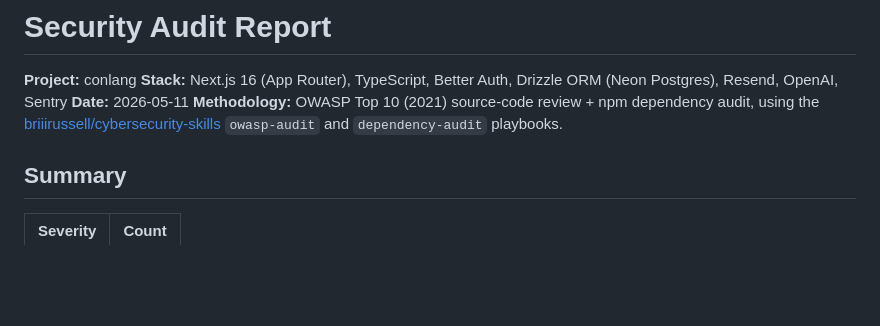
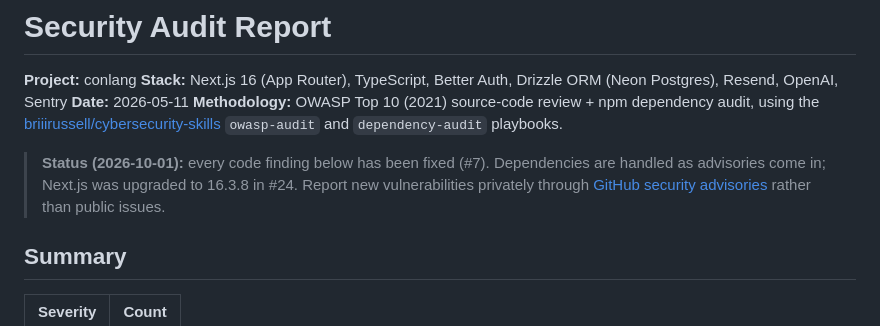
Before and after one commit to coreyhaines31/conlang, a Markdown page: SECURITY_AUDIT.md, the part around the change. Rendered like a GitHub page; blank space fills up the shorter version.

Commit message:
Mark security audit findings as fixed and add reporting route
Co-Authored-By: Claude Opus 5.5 <noreply@anthropic.com>

```diff
--- a/SECURITY_AUDIT.md
+++ b/SECURITY_AUDIT.md
@@ -4,6 +4,8 @@
 **Stack:** Next.js 16 (App Router), TypeScript, Better Auth, Drizzle ORM (Neon Postgres), Resend, OpenAI, Sentry
 **Date:** 2026-05-11
 **Methodology:** OWASP Top 10 (2021) source-code review + npm dependency audit, using the [briiirussell/cybersecurity-skills](https://github.com/briiirussell/cybersecurity-skills) `owasp-audit` and `dependency-audit` playbooks.
+
+> **Status (2026-10-01):** every code finding below has been fixed (#7). Dependencies are handled as advisories come in; Next.js was upgraded to 16.3.8 in #24. Report new vulnerabilities privately through [GitHub security advisories](https://github.com/coreyhaines31/conlang/security/advisories/new) rather than public issues.
 
 ## Summary
 
```
